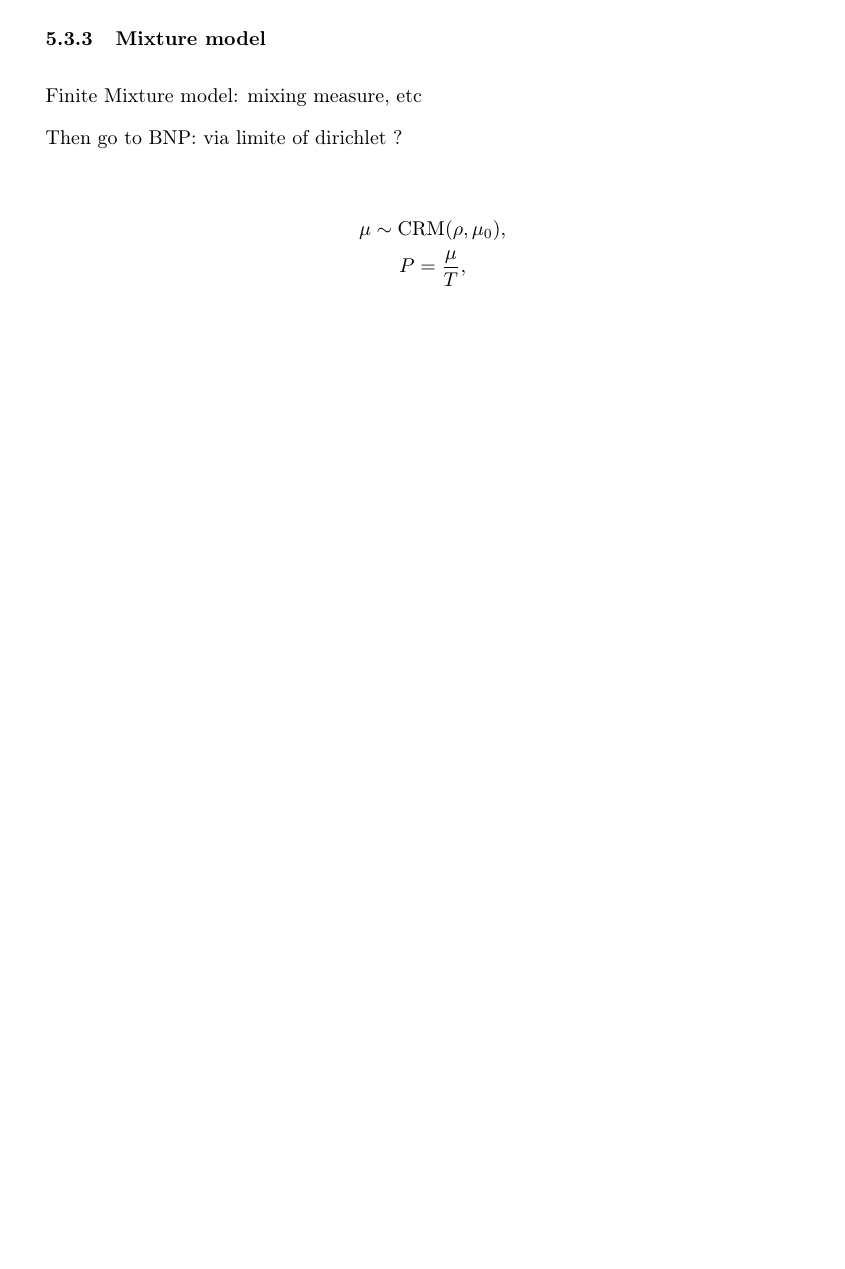
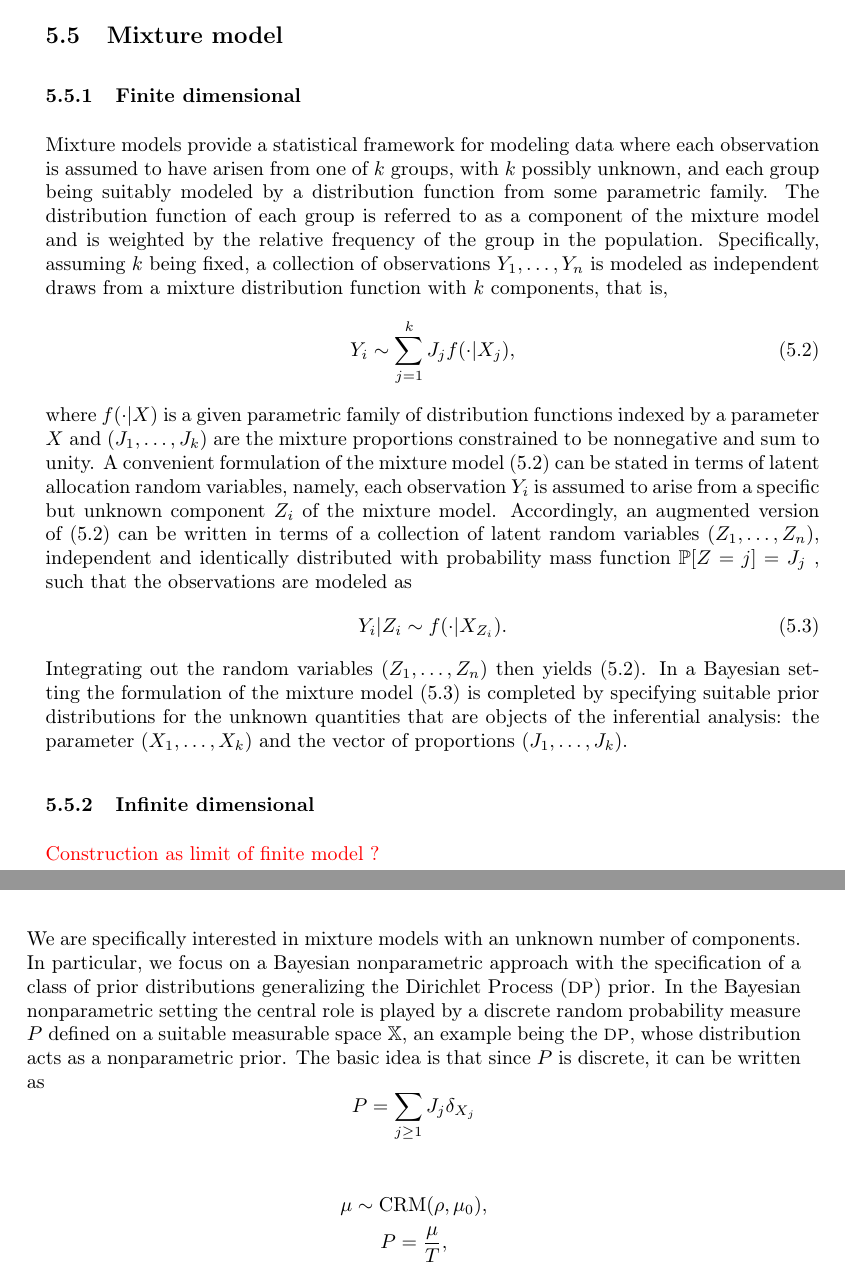
Before and after one commit to emilemathieu/PFEReport, a LaTeX thesis (internshipReport.tex, which reads sectionBNP.tex): part of page 31 of 45 before the commit and two parts of pages 31 and 32 of 46 after it, the two joined at a grey line, cut so that both start at the same text, the shorter picture padded with empty space. The pictures show the PDF file internshipReport.pdf that the author committed with the source.

Commit message:
mixture BNP

```diff
--- a/sectionBNP.tex
+++ b/sectionBNP.tex
@@ -82,10 +86,27 @@ The \gls{RPM} $P$ is referred to as the Poisson–Kingman \gls{RPM} with Lévy m
 Examples of PK: sigma-stable ?
 
 
-\subsection{Mixture model}
-Finite Mixture model: mixing measure, etc
+\section{Mixture model}
+\subsection{Finite dimensional}
+Mixture models provide a statistical framework for modeling data where each observation is assumed to have arisen from one of $k$ groups, with $k$ possibly unknown, and each group being suitably modeled by a distribution function from some parametric family. The distribution function of each group is referred to as a component of the mixture model and is weighted by the relative frequency of the group in the population. Specifically, assuming $k$ being fixed, a collection of observations $Y_1,\dots,Y_n$ is modeled as independent draws from a mixture distribution function with $k$ components, that is,
+\begin{equation} \label{eq:mixture}
+Y_i \sim \sum_{j=1}^k{J_j f(\cdot|X_j)},
+\end{equation}
+where $f(\cdot|X)$ is a given parametric family of distribution functions indexed by a parameter $X$ and
+$(J_1, \dots, J_k)$ are the mixture proportions constrained to be nonnegative and sum to unity. A convenient formulation of the mixture model (\ref{eq:mixture}) can be stated in terms of latent allocation random variables, namely, each observation $Y_i$ is assumed to arise from a specific but unknown component $Z_i$ of the mixture model. Accordingly, an augmented version of (\ref{eq:mixture}) can be written in terms of a collection of latent random variables $(Z_1, \dots , Z_n)$, independent and identically distributed with probability mass function $\mathbb{P}[Z = j] = J_j$ , such that the observations are modeled as
+\begin{equation} \label{eq:mixture2}
+Y_i|Z_i \sim f(\cdot|X_{Z_i}).
+\end{equation}
+Integrating out the random variables $(Z_1, \dots , Z_n)$ then yields (\ref{eq:mixture}). In a Bayesian setting the formulation of the mixture model (\ref{eq:mixture2}) is completed by specifying suitable prior distributions for the unknown quantities that are objects of the inferential analysis: the parameter $(X_1, \dots, X_k)$ and the vector of proportions $(J_1, \dots, J_k)$.
 
-Then go to BNP: via limite of dirichlet ?
+\subsection{Infinite dimensional}
+\textcolor{red}{Construction as limit of finite model ?}
+
+We are specifically interested in mixture models with an unknown number of components. In particular, we focus on a Bayesian nonparametric approach with the specification of a class of prior distributions generalizing the \gls{DP} prior. In the Bayesian nonparametric setting the central role is played by a discrete random probability measure $P$ defined on a suitable measurable space $\mathbb{X}$, an example being the \gls{DP}, whose distribution acts as a nonparametric prior. The basic idea is that since $P$ is discrete, it can be written as
+\begin{equation*}
+P = \sum_{j \ge 1}{J_j \delta_{X_j}}
+\end{equation*}
+
 
 \begin{gather*}
 \mu \sim \text{CRM}(\rho, \mu_0), \\
```
Also changed, not shown: conclusions.tex (+1 -0 lines), internshipReport.tex (+4 -2 lines), preamble/preamble_acronyms.tex (+1 -0 lines), rapport.bib (+9 -0 lines), internshipReport.pdf, sectionBNP.tex (22 more changed lines).
